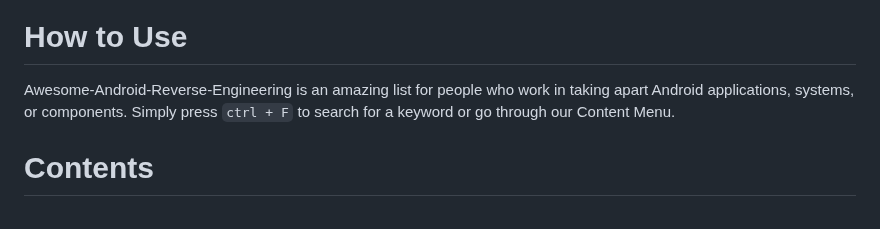
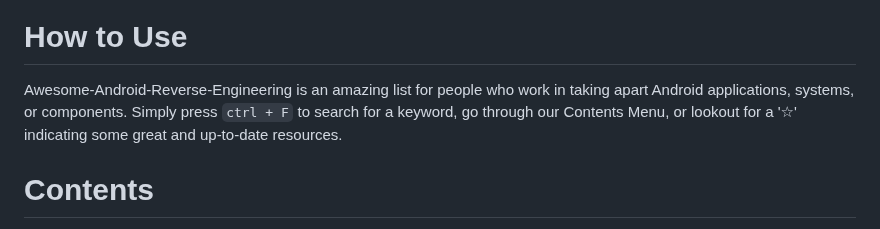
Before and after one commit to user1342/Awesome-Android-Reverse-Engineering, a Markdown page: README.md, the part around one of its changes. Rendered like a GitHub page.

Commit message:
Update README.md
Signed-off-by: James Stevenson <28961606+user1342@users.noreply.github.com>

````diff
--- a/README.md
+++ b/README.md
@@ -25,7 +25,7 @@
 
 
 # How to Use
-Awesome-Android-Reverse-Engineering is an amazing list for people who work in taking apart Android applications, systems, or components. Simply press ```ctrl + F``` to search for a keyword or go through our Content Menu.
+Awesome-Android-Reverse-Engineering is an amazing list for people who work in taking apart Android applications, systems, or components. Simply press ```ctrl + F``` to search for a keyword, go through our Contents Menu, or lookout for a '☆' indicating some great and up-to-date resources.
 
 # Contents
 - [Training](#Training "Training")
````
Also changed, not shown: other parts of README.md (+16 -18 lines).
